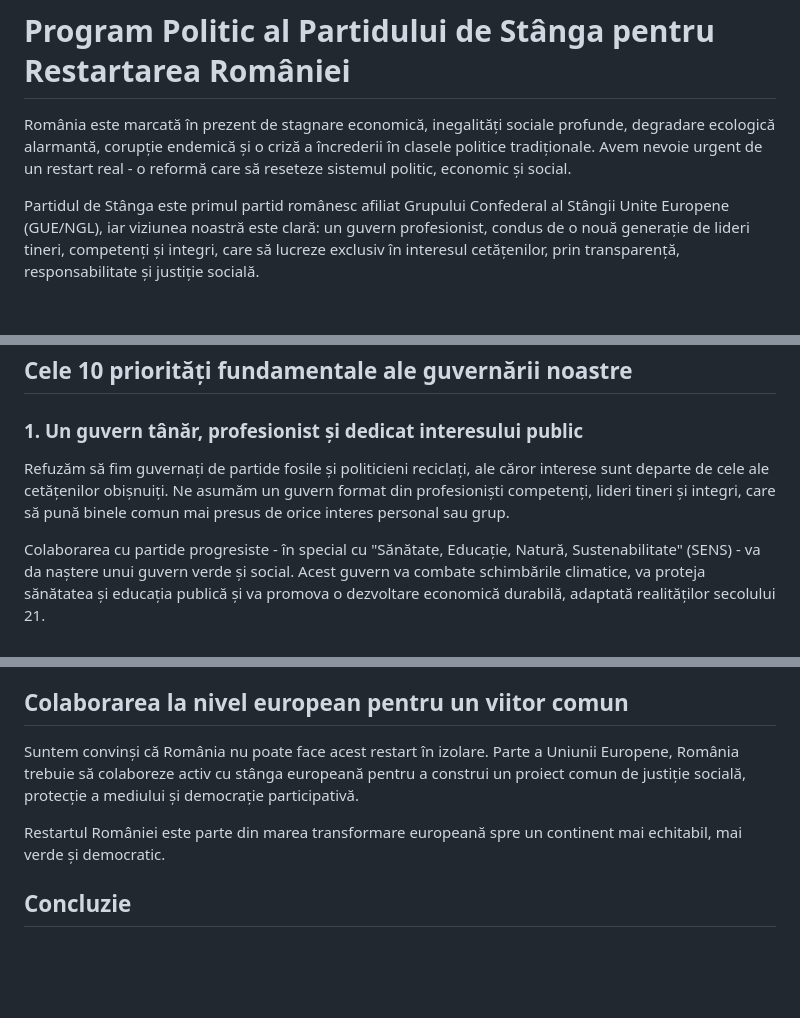
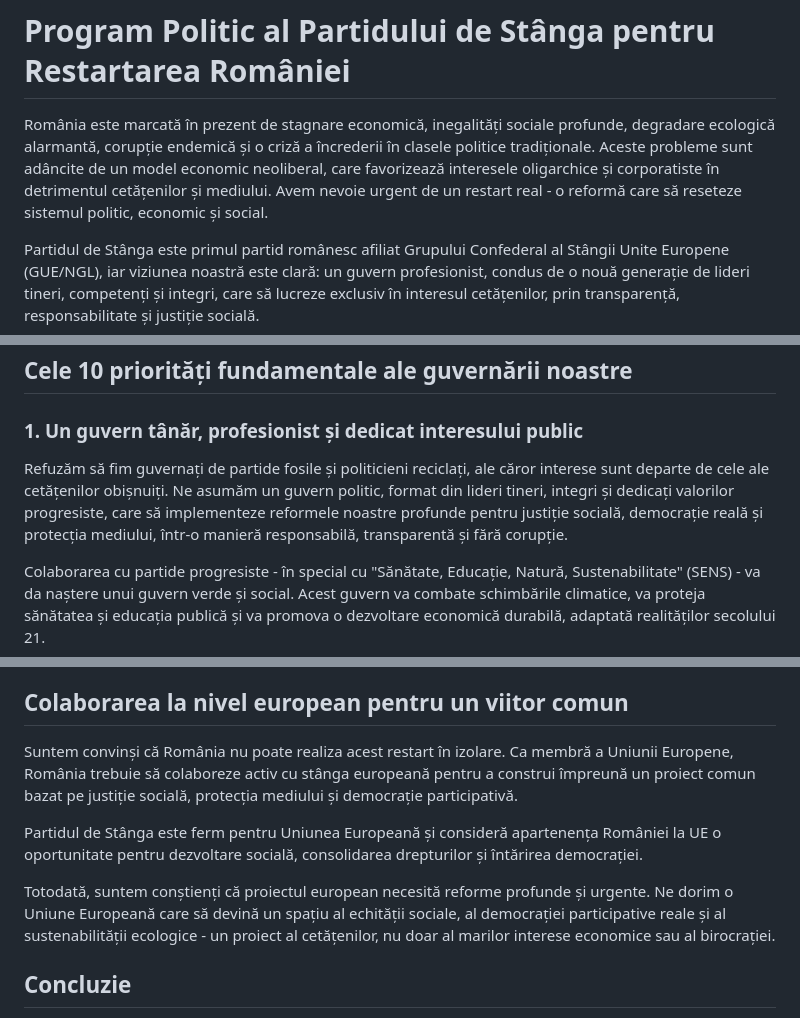
Before and after one commit to window-ops/posts, a Markdown page: program-politic-al-partidului-de-stanga/Program Politic al Partidului de Stânga pentru Restartarea României.md, 3 parts joined by grey strips. Drawn GitHub-style; blank space fills up the shorter version.

```diff
--- a/program-politic-al-partidului-de-stanga/Program Politic al Partidului de Stânga pentru Restartarea României.md
+++ b/program-politic-al-partidului-de-stanga/Program Politic al Partidului de Stânga pentru Restartarea României.md
@@ -1,6 +1,6 @@
 # Program Politic al Partidului de Stânga pentru Restartarea României
 
-România este marcată în prezent de stagnare economică, inegalități sociale profunde, degradare ecologică alarmantă, corupție endemică și o criză a încrederii în clasele politice tradiționale. Avem nevoie urgent de un restart real - o reformă care să reseteze sistemul politic, economic și social.
+România este marcată în prezent de stagnare economică, inegalități sociale profunde, degradare ecologică alarmantă, corupție endemică și o criză a încrederii în clasele politice tradiționale. Aceste probleme sunt adâncite de un model economic neoliberal, care favorizează interesele oligarchice și corporatiste în detrimentul cetățenilor și mediului. Avem nevoie urgent de un restart real - o reformă care să reseteze sistemul politic, economic și social.
 
 Partidul de Stânga este primul partid românesc afiliat Grupului Confederal al Stângii Unite Europene (GUE/NGL), iar viziunea noastră este clară: un guvern profesionist, condus de o nouă generație de lideri tineri, competenți și integri, care să lucreze exclusiv în interesul cetățenilor, prin transparență, responsabilitate și justiție socială.
 
@@ -18,7 +18,7 @@ Ne dorim o Românie modernă, democratică, ecologică și socială, unde:
 
 ### 1. Un guvern tânăr, profesionist și dedicat interesului public
 
-Refuzăm să fim guvernați de partide fosile și politicieni reciclați, ale căror interese sunt departe de cele ale cetățenilor obișnuiți. Ne asumăm un guvern format din profesioniști competenți, lideri tineri și integri, care să pună binele comun mai presus de orice interes personal sau grup.
+Refuzăm să fim guvernați de partide fosile și politicieni reciclați, ale căror interese sunt departe de cele ale cetățenilor obișnuiți. Ne asumăm un guvern politic, format din lideri tineri, integri și dedicați valorilor progresiste, care să implementeze reformele noastre profunde pentru justiție socială, democrație reală și protecția mediului, într-o manieră responsabilă, transparentă și fără corupție.
 
 Colaborarea cu partide progresiste - în special cu "Sănătate, Educație, Natură, Sustenabilitate" (SENS) - va da naștere unui guvern verde și social. Acest guvern va combate schimbările climatice, va proteja sănătatea și educația publică și va promova o dezvoltare economică durabilă, adaptată realităților secolului 21.
 
@@ -83,9 +83,11 @@ Monopolul partidelor mari și aparatele birocratice rigide au sufocat democrați
 
 ## Colaborarea la nivel european pentru un viitor comun
 
-Suntem convinși că România nu poate face acest restart în izolare. Parte a Uniunii Europene, România trebuie să colaboreze activ cu stânga europeană pentru a construi un proiect comun de justiție socială, protecție a mediului și democrație participativă.
+Suntem convinși că România nu poate realiza acest restart în izolare. Ca membră a Uniunii Europene, România trebuie să colaboreze activ cu stânga europeană pentru a construi împreună un proiect comun bazat pe justiție socială, protecția mediului și democrație participativă.
 
-Restartul României este parte din marea transformare europeană spre un continent mai echitabil, mai verde și democratic.
+Partidul de Stânga este ferm pentru Uniunea Europeană și consideră apartenența României la UE o oportunitate pentru dezvoltare socială, consolidarea drepturilor și întărirea democrației.
+
+Totodată, suntem conștienți că proiectul european necesită reforme profunde și urgente. Ne dorim o Uniune Europeană care să devină un spațiu al echității sociale, al democrației participative reale și al sustenabilității ecologice - un proiect al cetățenilor, nu doar al marilor interese economice sau al birocrației.
 
 ## Concluzie
 
```
